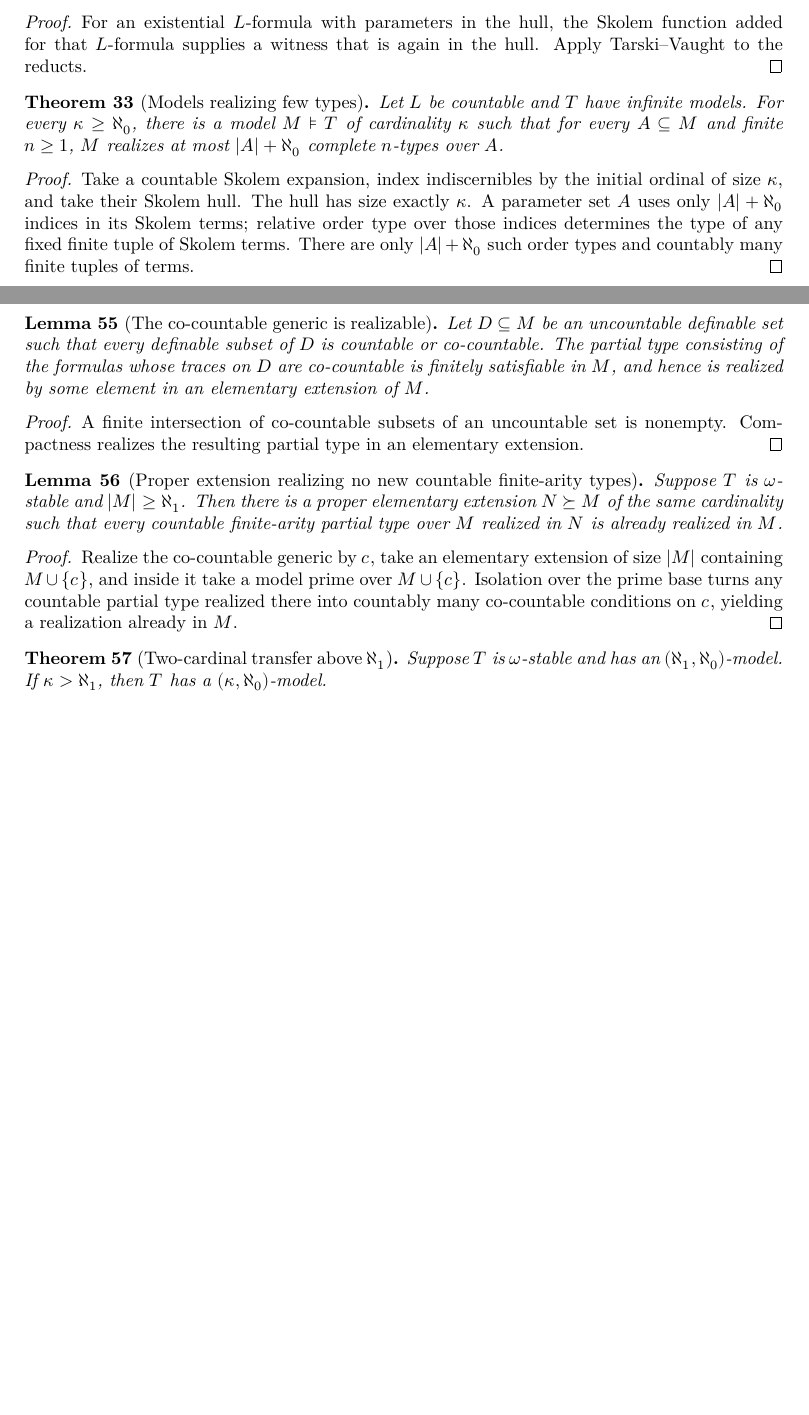
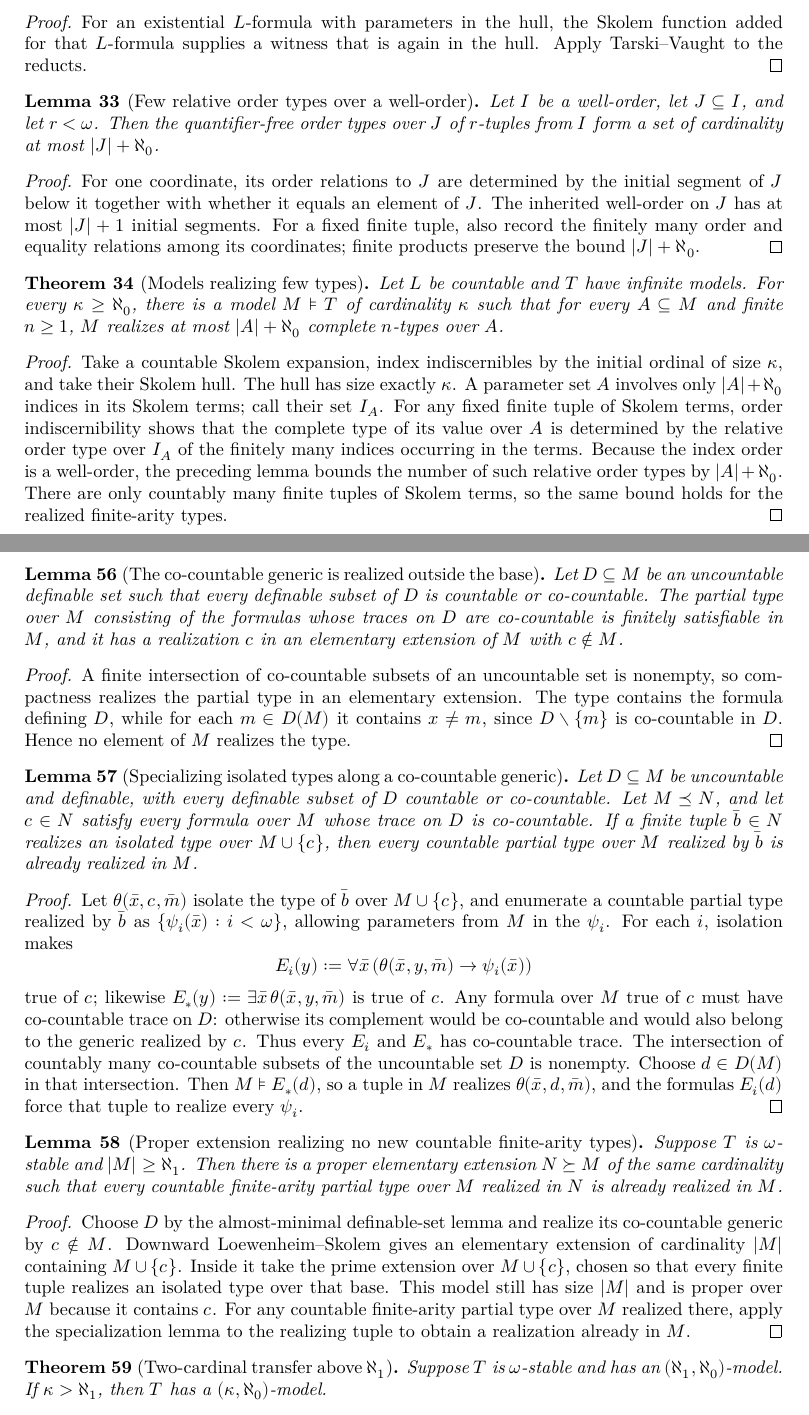
Before and after one commit to NoneMore/MorleyCategoricityTheorem, a LaTeX document (blueprint/src/print.tex, which reads blueprint/src/content.tex): two parts of pages 5 and 8 of 11 before the commit and two parts of pages 5 and 9 of 12 after it, joined at a grey line, cut so that both start at the same text, the shorter picture padded with empty space. Compiled offline with XeLaTeX.

Commit message:
fix(blueprint): expose hidden proof dependencies

```diff
--- a/blueprint/src/content.tex
+++ b/blueprint/src/content.tex
@@ -422,6 +422,22 @@ Skolem function added for that \(L\)-formula supplies a witness that is
 again in the hull.  Apply Tarski--Vaught to the reducts.
 \end{proof}
 
+\begin{lemma}[Few relative order types over a well-order]
+\label{lem:few-relative-order-types}
+Let \(I\) be a well-order, let \(J\subseteq I\), and let \(r<\omega\).
+Then the quantifier-free order types over \(J\) of \(r\)-tuples from
+\(I\) form a set of cardinality at most \(|J|+\aleph_0\).
+\end{lemma}
+
+\begin{proof}
+For one coordinate, its order relations to \(J\) are determined by the
+initial segment of \(J\) below it together with whether it equals an
+element of \(J\).  The inherited well-order on \(J\) has at most
+\(|J|+1\) initial segments.  For a fixed finite tuple, also record the
+finitely many order and equality relations among its coordinates; finite
+products preserve the bound \(|J|+\aleph_0\).
+\end{proof}
+
 \begin{theorem}[Models realizing few types]
 \label{thm:few-types-model}
 \uses{def:types-over-parameters}
@@ -432,14 +448,18 @@ Let \(L\) be countable and \(T\) have infinite models.  For every
 \end{theorem}
 
 \begin{proof}
-\uses{thm:skolem-expansion,thm:existence-of-order-indiscernibles,thm:skolem-hull-elementary}
+\uses{thm:skolem-expansion,thm:existence-of-order-indiscernibles,thm:skolem-hull-elementary,lem:few-relative-order-types}
 Take a countable Skolem expansion, index indiscernibles by the initial
 ordinal of size \(\kappa\), and take their Skolem hull.  The hull has
-size exactly \(\kappa\).  A parameter set \(A\) uses only
-\(|A|+\aleph_0\) indices in its Skolem terms; relative order type over
-those indices determines the type of any fixed finite tuple of Skolem
-terms.  There are only \(|A|+\aleph_0\) such order types and countably
-many finite tuples of terms.
+size exactly \(\kappa\).  A parameter set \(A\) involves only
+\(|A|+\aleph_0\) indices in its Skolem terms; call their set \(I_A\).
+For any fixed finite tuple of Skolem terms, order indiscernibility shows
+that the complete type of its value over \(A\) is determined by the
+relative order type over \(I_A\) of the finitely many indices occurring
+in the terms.  Because the index order is a well-order, the preceding
+lemma bounds the number of such relative order types by
+\(|A|+\aleph_0\).  There are only countably many finite tuples of Skolem
+terms, so the same bound holds for the realized finite-arity types.
 \end{proof}
 
 \begin{lemma}[Non-omega-stability produces a large model realizing many types]
@@ -754,21 +780,55 @@ Otherwise recursively split every uncountable definable set into two
 uncountable definable subsets.
 \end{proof}
 
-\begin{lemma}[The co-countable generic is realizable]
+\begin{lemma}[The co-countable generic is realized outside the base]
 \label{lem:cocountable-generic-type}
-\uses{lem:omega-stable-large-definable-almost-minimal}
 Let \(D\subseteq M\) be an uncountable definable set such that every
 definable subset of \(D\) is countable or co-countable.  The partial type
-consisting of the formulas whose traces on \(D\) are co-countable is
-finitely satisfiable in \(M\), and hence is realized by some element in
-an elementary extension of \(M\).
+over \(M\) consisting of the formulas whose traces on \(D\) are
+co-countable is finitely satisfiable in \(M\), and it has a realization
+\(c\) in an elementary extension of \(M\) with \(c\notin M\).
 \end{lemma}
 
 \begin{proof}
 \uses{thm:compactness}
 A finite intersection of co-countable subsets of an uncountable set is
-nonempty.  Compactness realizes the resulting partial type in an
-elementary extension.
+nonempty, so compactness realizes the partial type in an elementary
+extension.  The type contains the formula defining \(D\), while for
+each \(m\in D(M)\) it contains \(x\neq m\), since
+\(D\setminus\{m\}\) is co-countable in \(D\).  Hence no element of
+\(M\) realizes the type.
+\end{proof}
+
+\begin{lemma}[Specializing isolated types along a co-countable generic]
+\label{lem:cocountable-generic-specialization}
+\uses{def:isolated-and-omitted-types}
+Let \(D\subseteq M\) be uncountable and definable, with every definable
+subset of \(D\) countable or co-countable.  Let \(M\preceq N\), and let
+\(c\in N\) satisfy every formula over \(M\) whose trace on \(D\) is
+co-countable.  If a finite tuple \(\bar b\in N\) realizes an isolated
+type over \(M\cup\{c\}\), then every countable partial type over \(M\)
+realized by \(\bar b\) is already realized in \(M\).
+\end{lemma}
+
+\begin{proof}
+Let \(\theta(\bar x,c,\bar m)\) isolate the type of \(\bar b\) over
+\(M\cup\{c\}\), and enumerate a countable partial type realized by
+\(\bar b\) as \(\{\psi_i(\bar x):i<\omega\}\), allowing parameters
+from \(M\) in the \(\psi_i\).  For each \(i\), isolation makes
+\[
+  E_i(y):=\forall\bar x\,
+  (\theta(\bar x,y,\bar m)\to\psi_i(\bar x))
+\]
+true of \(c\); likewise
+\(E_*(y):=\exists\bar x\,\theta(\bar x,y,\bar m)\) is true of \(c\).
+Any formula over \(M\) true of \(c\) must have co-countable trace on
+\(D\): otherwise its complement would be co-countable and would also
+belong to the generic realized by \(c\).  Thus every \(E_i\) and
+\(E_*\) has co-countable trace.  The intersection of countably many
+co-countable subsets of the uncountable set \(D\) is nonempty.  Choose
+\(d\in D(M)\) in that intersection.  Then \(M\models E_*(d)\), so a
+tuple in \(M\) realizes \(\theta(\bar x,d,\bar m)\), and the formulas
+\(E_i(d)\) force that tuple to realize every \(\psi_i\).
 \end{proof}
 
 \begin{lemma}[Proper extension realizing no new countable finite-arity types]
@@ -781,12 +841,16 @@ in \(N\) is already realized in \(M\).
 \end{lemma}
 
 \begin{proof}
-\uses{lem:cocountable-generic-type,thm:prime-extension-over-set,thm:downward-lowenheim-skolem}
-Realize the co-countable generic by \(c\), take an elementary extension
-of size \(|M|\) containing \(M\cup\{c\}\), and inside it take a model
-prime over \(M\cup\{c\}\).  Isolation over the prime base turns any
-countable partial type realized there into countably many co-countable
-conditions on \(c\), yielding a realization already in \(M\).
+\uses{lem:omega-stable-large-definable-almost-minimal,lem:cocountable-generic-type,lem:cocountable-generic-specialization,thm:prime-extension-over-set,thm:downward-lowenheim-skolem}
+Choose \(D\) by the almost-minimal definable-set lemma and realize its
+co-countable generic by \(c\notin M\).  Downward Loewenheim--Skolem gives
+an elementary extension of cardinality \(|M|\) containing
+\(M\cup\{c\}\).  Inside it take the prime extension over
+\(M\cup\{c\}\), chosen so that every finite tuple realizes an isolated
+type over that base.  This model still has size \(|M|\) and is proper
+over \(M\) because it contains \(c\).  For any countable finite-arity
+partial type over \(M\) realized there, apply the specialization lemma
+to the realizing tuple to obtain a realization already in \(M\).
 \end{proof}
 
 \begin{theorem}[Two-cardinal transfer above \(\aleph_1\)]
```
Also changed, not shown: blueprint/src/content.tex (29 more changed lines).
